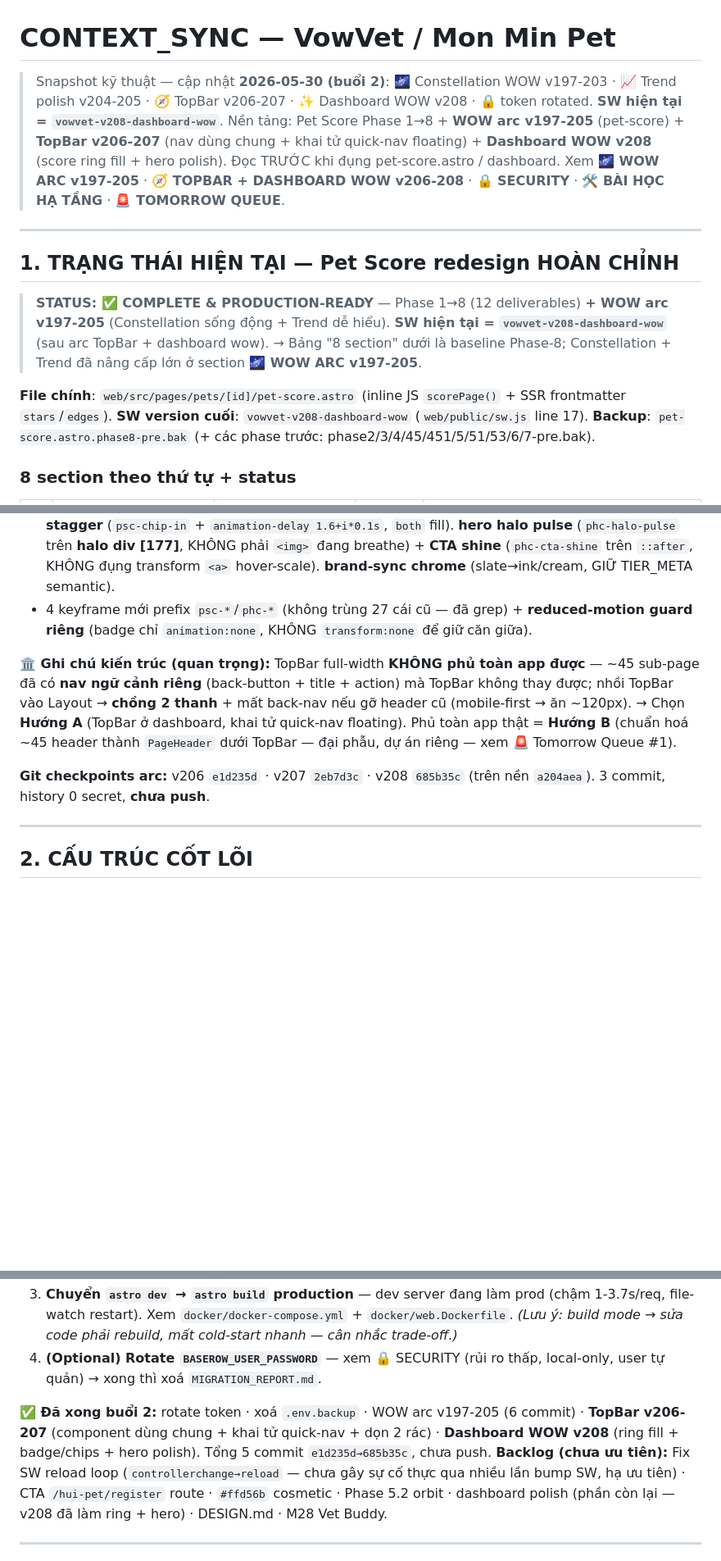
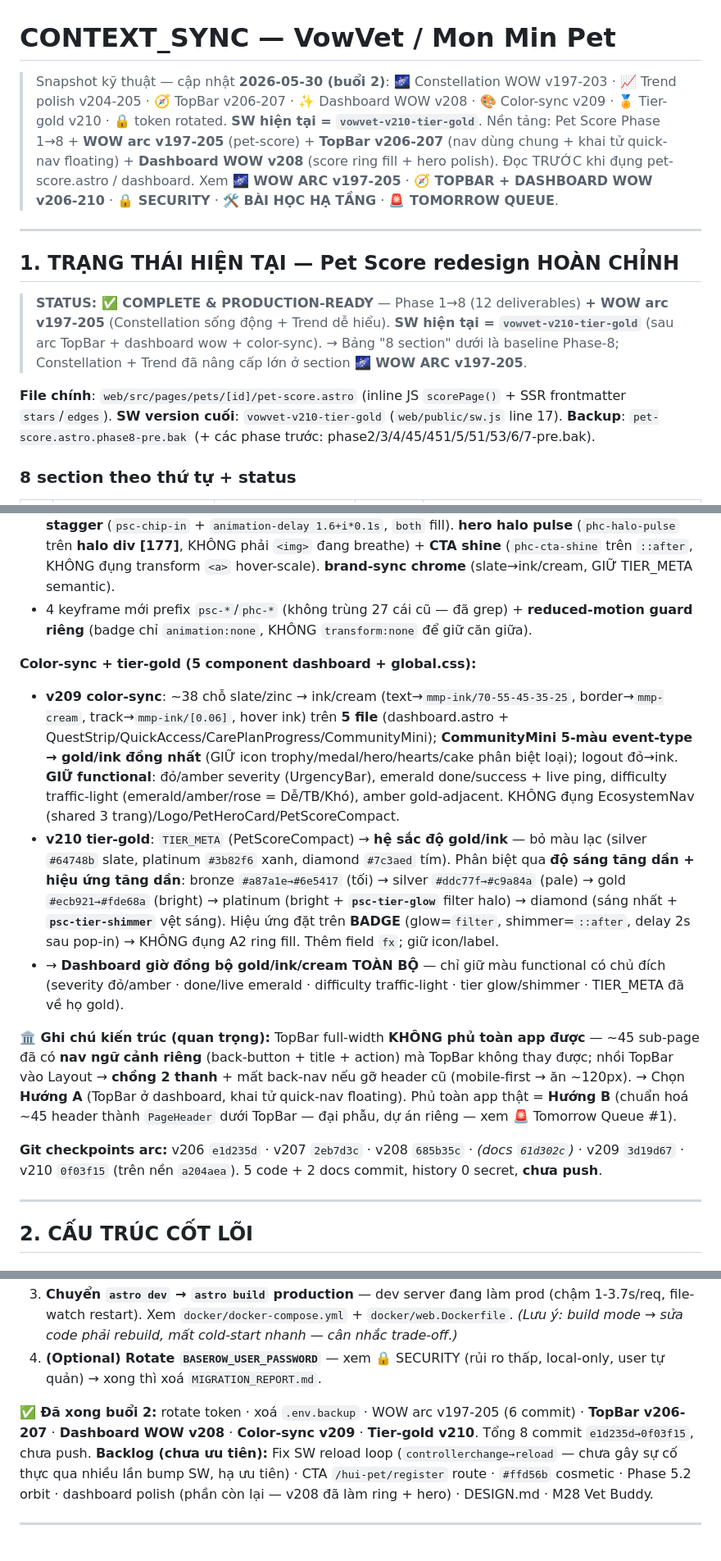
Before and after one commit to duytruongphat99999-sudo/vowvet, a Markdown page: CONTEXT_SYNC.md, 3 parts joined by grey strips. Shown at 82% size. GitHub-like rendering; blank space fills up the shorter version.

Commit message:
docs: update CONTEXT_SYNC — color sync v209 + tier gold v210
Co-Authored-By: Claude Opus 4.8 (1M context) <noreply@anthropic.com>

```diff
--- a/CONTEXT_SYNC.md
+++ b/CONTEXT_SYNC.md
@@ -1,17 +1,17 @@
 # CONTEXT_SYNC — VowVet / Mon Min Pet
 
-> Snapshot kỹ thuật — cập nhật **2026-05-30 (buổi 2)**: 🌌 Constellation WOW v197-203 · 📈 Trend polish v204-205 · 🧭 TopBar v206-207 · ✨ Dashboard WOW v208 · 🔒 token rotated. **SW hiện tại = `vowvet-v208-dashboard-wow`**.
+> Snapshot kỹ thuật — cập nhật **2026-05-30 (buổi 2)**: 🌌 Constellation WOW v197-203 · 📈 Trend polish v204-205 · 🧭 TopBar v206-207 · ✨ Dashboard WOW v208 · 🎨 Color-sync v209 · 🏅 Tier-gold v210 · 🔒 token rotated. **SW hiện tại = `vowvet-v210-tier-gold`**.
 > Nền tảng: Pet Score Phase 1→8 + **WOW arc v197-205** (pet-score) + **TopBar v206-207** (nav dùng chung + khai tử quick-nav floating) + **Dashboard WOW v208** (score ring fill + hero polish).
-> Đọc TRƯỚC khi đụng pet-score.astro / dashboard. Xem **🌌 WOW ARC v197-205** · **🧭 TOPBAR + DASHBOARD WOW v206-208** · **🔒 SECURITY** · **🛠️ BÀI HỌC HẠ TẦNG** · **🚨 TOMORROW QUEUE**.
+> Đọc TRƯỚC khi đụng pet-score.astro / dashboard. Xem **🌌 WOW ARC v197-205** · **🧭 TOPBAR + DASHBOARD WOW v206-210** · **🔒 SECURITY** · **🛠️ BÀI HỌC HẠ TẦNG** · **🚨 TOMORROW QUEUE**.
 
 ---
 
 ## 1. TRẠNG THÁI HIỆN TẠI — Pet Score redesign HOÀN CHỈNH
 
-> **STATUS: ✅ COMPLETE & PRODUCTION-READY** — Phase 1→8 (12 deliverables) **+ WOW arc v197-205** (Constellation sống động + Trend dễ hiểu). **SW hiện tại = `vowvet-v208-dashboard-wow`** (sau arc TopBar + dashboard wow). → Bảng "8 section" dưới là baseline Phase-8; Constellation + Trend đã nâng cấp lớn ở section **🌌 WOW ARC v197-205**.
+> **STATUS: ✅ COMPLETE & PRODUCTION-READY** — Phase 1→8 (12 deliverables) **+ WOW arc v197-205** (Constellation sống động + Trend dễ hiểu). **SW hiện tại = `vowvet-v210-tier-gold`** (sau arc TopBar + dashboard wow + color-sync). → Bảng "8 section" dưới là baseline Phase-8; Constellation + Trend đã nâng cấp lớn ở section **🌌 WOW ARC v197-205**.
 
 **File chính**: `web/src/pages/pets/[id]/pet-score.astro` (inline JS `scorePage()` + SSR frontmatter `stars`/`edges`).
-**SW version cuối**: `vowvet-v208-dashboard-wow` (`web/public/sw.js` line 17).
+**SW version cuối**: `vowvet-v210-tier-gold` (`web/public/sw.js` line 17).
 **Backup**: `pet-score.astro.phase8-pre.bak` (+ các phase trước: phase2/3/4/45/451/5/51/53/6/7-pre.bak).
 
 ### 8 section theo thứ tự + status
@@ -67,9 +67,14 @@ User quyết bỏ vì: (a) perf risk (35 simultaneous animations + drop-shadow r
 - **v208**: **score ring fill 0→490 đồng bộ count-up** — cách **A2**: drive `dashOffset` + `score` trong **CÙNG 1 rAF tick, cùng `e=1-(1-p)³`** (1800ms) → khớp 100%; bỏ transition inline; SSR `stroke-dashoffset={ARC}` (rỗng → không flash full-ring); reduced-motion → nhánh `if(reduced){jump}`. **tier badge pop-in** (`psc-badge-pop`, giữ `translateX(-50%)` CẢ 2 step → căn giữa, không lệch trái). **chips stagger** (`psc-chip-in` + `animation-delay 1.6+i*0.1s`, `both` fill). **hero halo pulse** (`phc-halo-pulse` trên **halo div [177]**, KHÔNG phải `<img>` đang breathe) + **CTA shine** (`phc-cta-shine` trên `::after`, KHÔNG đụng transform `<a>` hover-scale). **brand-sync chrome** (slate→ink/cream, GIỮ TIER_META semantic).
 - 4 keyframe mới prefix `psc-*`/`phc-*` (không trùng 27 cái cũ — đã grep) + **reduced-motion guard riêng** (badge chỉ `animation:none`, KHÔNG `transform:none` để giữ căn giữa).
 
+**Color-sync + tier-gold (5 component dashboard + global.css):**
+- **v209 color-sync**: ~38 chỗ slate/zinc → ink/cream (text→`mmp-ink/70-55-45-35-25`, border→`mmp-cream`, track→`mmp-ink/[0.06]`, hover ink) trên **5 file** (dashboard.astro + QuestStrip/QuickAccess/CarePlanProgress/CommunityMini); **CommunityMini 5-màu event-type → gold/ink đồng nhất** (GIỮ icon trophy/medal/hero/hearts/cake phân biệt loại); logout đỏ→ink. **GIỮ functional**: đỏ/amber severity (UrgencyBar), emerald done/success + live ping, difficulty traffic-light (emerald/amber/rose = Dễ/TB/Khó), amber gold-adjacent. KHÔNG đụng EcosystemNav (shared 3 trang)/Logo/PetHeroCard/PetScoreCompact.
+- **v210 tier-gold**: `TIER_META` (PetScoreCompact) → **hệ sắc độ gold/ink** — bỏ màu lạc (silver `#64748b` slate, platinum `#3b82f6` xanh, diamond `#7c3aed` tím). Phân biệt qua **độ sáng tăng dần + hiệu ứng tăng dần**: bronze `#a87a1e→#6e5417` (tối) → silver `#ddc77f→#c9a84a` (pale) → gold `#ecb921→#fde68a` (bright) → platinum (bright + **`psc-tier-glow`** filter halo) → diamond (sáng nhất + **`psc-tier-shimmer`** vệt sáng). Hiệu ứng đặt trên **BADGE** (glow=`filter`, shimmer=`::after`, delay 2s sau pop-in) → KHÔNG đụng A2 ring fill. Thêm field `fx`; giữ icon/label.
+- → **Dashboard giờ đồng bộ gold/ink/cream TOÀN BỘ** — chỉ giữ màu functional có chủ đích (severity đỏ/amber · done/live emerald · difficulty traffic-light · tier glow/shimmer · TIER_META đã về họ gold).
+
 **🏛️ Ghi chú kiến trúc (quan trọng):** TopBar full-width **KHÔNG phủ toàn app được** — ~45 sub-page đã có **nav ngữ cảnh riêng** (back-button + title + action) mà TopBar không thay được; nhồi TopBar vào Layout → **chồng 2 thanh** + mất back-nav nếu gỡ header cũ (mobile-first → ăn ~120px). → Chọn **Hướng A** (TopBar ở dashboard, khai tử quick-nav floating). Phủ toàn app thật = **Hướng B** (chuẩn hoá ~45 header thành `PageHeader` dưới TopBar — đại phẫu, dự án riêng — xem 🚨 Tomorrow Queue #1).
 
-**Git checkpoints arc:** v206 `e1d235d` · v207 `2eb7d3c` · v208 `685b35c` (trên nền `a204aea`). 3 commit, history 0 secret, **chưa push**.
+**Git checkpoints arc:** v206 `e1d235d` · v207 `2eb7d3c` · v208 `685b35c` · *(docs `61d302c`)* · v209 `3d19d67` · v210 `0f03f15` (trên nền `a204aea`). 5 code + 2 docs commit, history 0 secret, **chưa push**.
 
 ---
 
@@ -188,7 +193,7 @@ Methods/getters: `onMount/animateScore/startGauge/startTicker/loadTrend/renderCh
 3. **Chuyển `astro dev` → `astro build` production** — dev server đang làm prod (chậm 1-3.7s/req, file-watch restart). Xem `docker/docker-compose.yml` + `docker/web.Dockerfile`. *(Lưu ý: build mode → sửa code phải rebuild, mất cold-start nhanh — cân nhắc trade-off.)*
 4. **(Optional) Rotate `BASEROW_USER_PASSWORD`** — xem 🔒 SECURITY (rủi ro thấp, local-only, user tự quản) → xong thì xoá `MIGRATION_REPORT.md`.
 
-**✅ Đã xong buổi 2:** rotate token · xoá `.env.backup` · WOW arc v197-205 (6 commit) · **TopBar v206-207** (component dùng chung + khai tử quick-nav + dọn 2 rác) · **Dashboard WOW v208** (ring fill + badge/chips + hero polish). Tổng 5 commit `e1d235d→685b35c`, chưa push.
+**✅ Đã xong buổi 2:** rotate token · xoá `.env.backup` · WOW arc v197-205 (6 commit) · **TopBar v206-207** · **Dashboard WOW v208** · **Color-sync v209** · **Tier-gold v210**. Tổng 8 commit `e1d235d→0f03f15`, chưa push.
 **Backlog (chưa ưu tiên):** Fix SW reload loop (`controllerchange→reload` — chưa gây sự cố thực qua nhiều lần bump SW, hạ ưu tiên) · CTA `/hui-pet/register` route · `#ffd56b` cosmetic · Phase 5.2 orbit · dashboard polish (phần còn lại — v208 đã làm ring + hero) · DESIGN.md · M28 Vet Buddy.
 
 ---
```
Also changed, not shown: other parts of CONTEXT_SYNC.md (+2 -2 lines).
